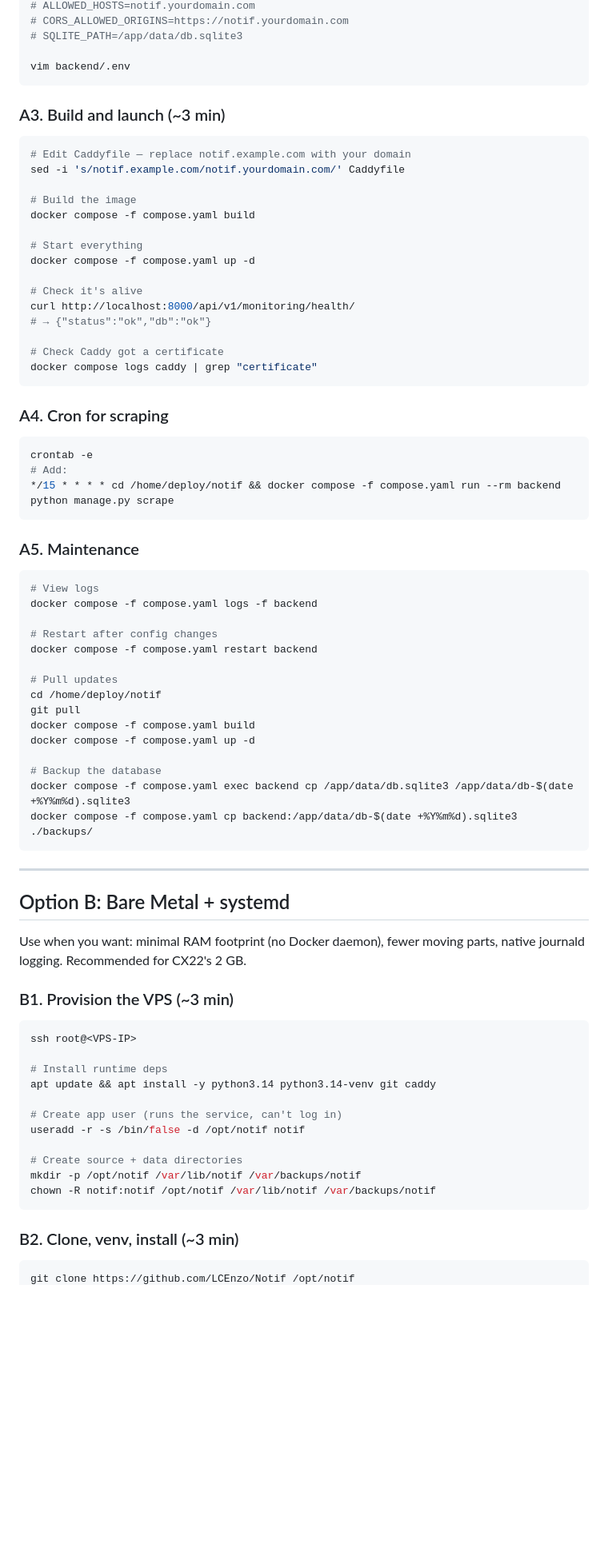
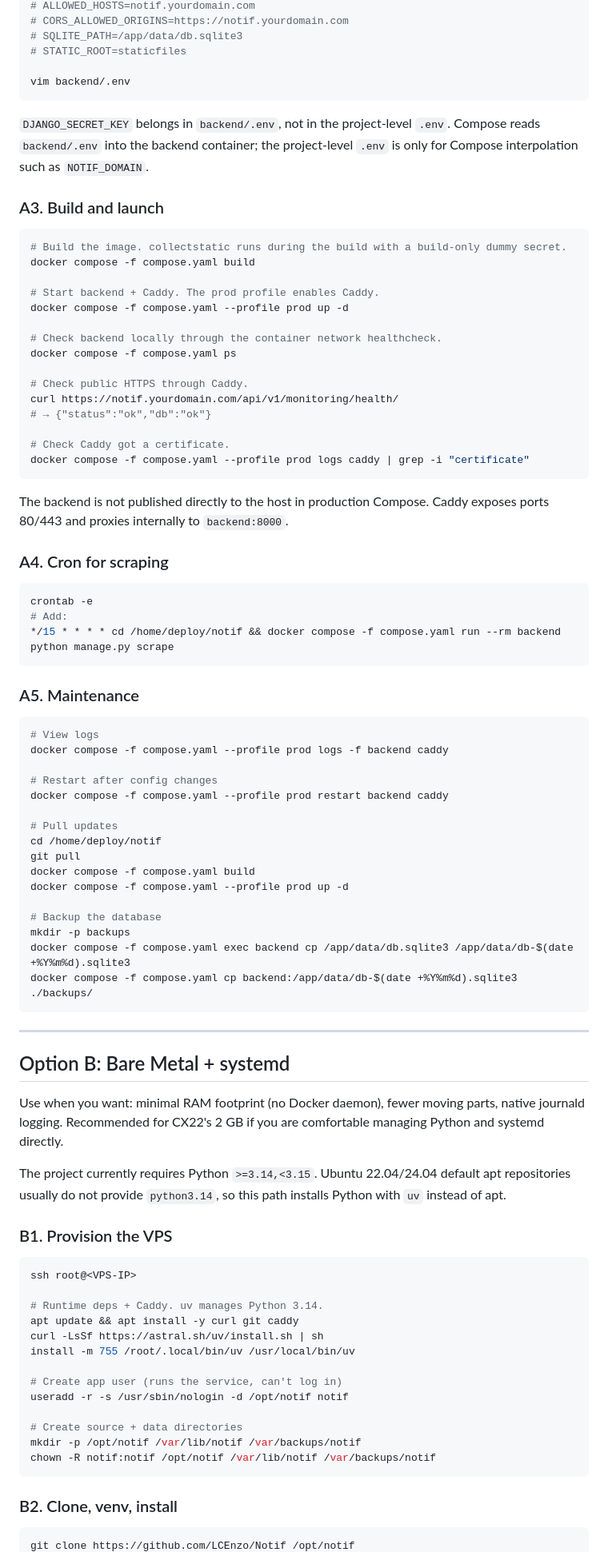
Before and after one commit to LCEnzo/Notif, a Markdown page: deploy.md, the part around one of its changes. Shown at 80% size. GitHub-like rendering; blank space fills up the shorter version.

Commit message:
Align deployment runbook with production config

````diff
--- a/deploy.md
+++ b/deploy.md
@@ -54,29 +60,34 @@ cp backend/.env.example backend/.env
 # ALLOWED_HOSTS=notif.yourdomain.com
 # CORS_ALLOWED_ORIGINS=https://notif.yourdomain.com
 # SQLITE_PATH=/app/data/db.sqlite3
+# STATIC_ROOT=staticfiles
 
 vim backend/.env
 ```
 
-### A3. Build and launch (~3 min)
+`DJANGO_SECRET_KEY` belongs in `backend/.env`, not in the project-level `.env`. Compose reads `backend/.env` into the backend container; the project-level `.env` is only for Compose interpolation such as `NOTIF_DOMAIN`.
+
+### A3. Build and launch
 
 ```bash
-# Edit Caddyfile — replace notif.example.com with your domain
-sed -i 's/notif.example.com/notif.yourdomain.com/' Caddyfile
-
-# Build the image
+# Build the image. collectstatic runs during the build with a build-only dummy secret.
 docker compose -f compose.yaml build
 
-# Start everything
-docker compose -f compose.yaml up -d
+# Start backend + Caddy. The prod profile enables Caddy.
+docker compose -f compose.yaml --profile prod up -d
 
-# Check it's alive
-curl http://localhost:8000/api/v1/monitoring/health/
+# Check backend locally through the container network healthcheck.
+docker compose -f compose.yaml ps
+
+# Check public HTTPS through Caddy.
+curl https://notif.yourdomain.com/api/v1/monitoring/health/
 # → {"status":"ok","db":"ok"}
 
-# Check Caddy got a certificate
-docker compose logs caddy | grep "certificate"
+# Check Caddy got a certificate.
+docker compose -f compose.yaml --profile prod logs caddy | grep -i "certificate"
 ```
+
+The backend is not published directly to the host in production Compose. Caddy exposes ports 80/443 and proxies internally to `backend:8000`.
 
 ### A4. Cron for scraping
 
@@ -90,18 +101,19 @@ crontab -e
 
 ```bash
 # View logs
-docker compose -f compose.yaml logs -f backend
+docker compose -f compose.yaml --profile prod logs -f backend caddy
 
 # Restart after config changes
-docker compose -f compose.yaml restart backend
+docker compose -f compose.yaml --profile prod restart backend caddy
 
 # Pull updates
 cd /home/deploy/notif
 git pull
 docker compose -f compose.yaml build
-docker compose -f compose.yaml up -d
+docker compose -f compose.yaml --profile prod up -d
 
 # Backup the database
+mkdir -p backups
 docker compose -f compose.yaml exec backend cp /app/data/db.sqlite3 /app/data/db-$(date +%Y%m%d).sqlite3
 docker compose -f compose.yaml cp backend:/app/data/db-$(date +%Y%m%d).sqlite3 ./backups/
 ```
@@ -110,25 +122,29 @@ docker compose -f compose.yaml cp backend:/app/data/db-$(date +%Y%m%d).sqlite3 .
 
 ## Option B: Bare Metal + systemd
 
-Use when you want: minimal RAM footprint (no Docker daemon), fewer moving parts, native journald logging. Recommended for CX22's 2 GB.
+Use when you want: minimal RAM footprint (no Docker daemon), fewer moving parts, native journald logging. Recommended for CX22's 2 GB if you are comfortable managing Python and systemd directly.
 
-### B1. Provision the VPS (~3 min)
+The project currently requires Python `>=3.14,<3.15`. Ubuntu 22.04/24.04 default apt repositories usually do not provide `python3.14`, so this path installs Python with `uv` instead of apt.
+
+### B1. Provision the VPS
 
 ```bash
 ssh root@<VPS-IP>
 
-# Install runtime deps
-apt update && apt install -y python3.14 python3.14-venv git caddy
+# Runtime deps + Caddy. uv manages Python 3.14.
+apt update && apt install -y curl git caddy
+curl -LsSf https://astral.sh/uv/install.sh | sh
+install -m 755 /root/.local/bin/uv /usr/local/bin/uv
 
 # Create app user (runs the service, can't log in)
-useradd -r -s /bin/false -d /opt/notif notif
+useradd -r -s /usr/sbin/nologin -d /opt/notif notif
 
 # Create source + data directories
 mkdir -p /opt/notif /var/lib/notif /var/backups/notif
 chown -R notif:notif /opt/notif /var/lib/notif /var/backups/notif
 ```
 
-### B2. Clone, venv, install (~3 min)
+### B2. Clone, venv, install
 
 ```bash
 git clone https://github.com/LCEnzo/Notif /opt/notif
````
Also changed, not shown: other parts of deploy.md (+60 -29 lines).
